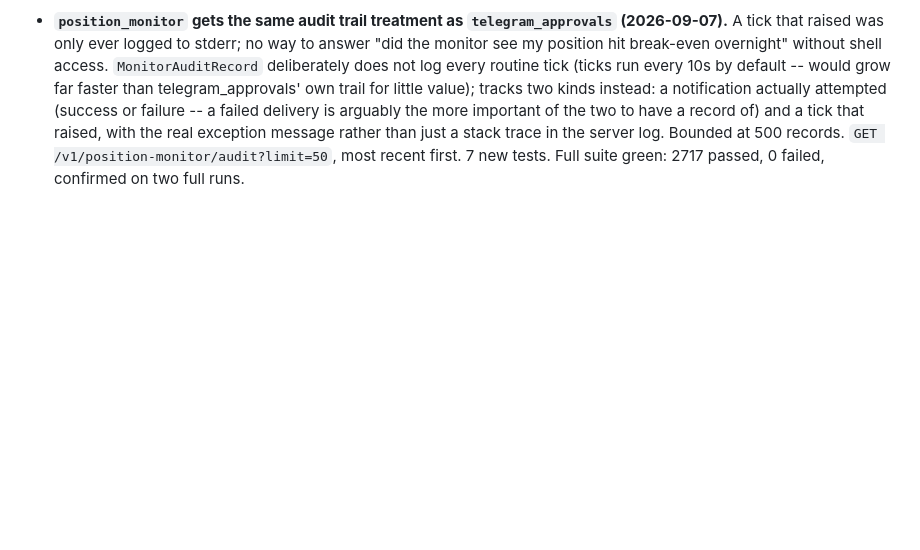
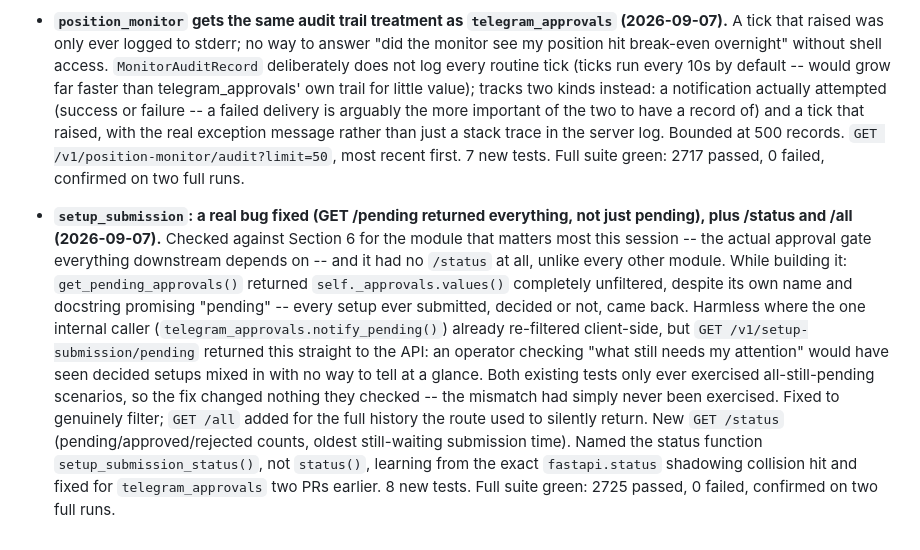
Before and after one commit to ScalpingEdward/JARVIS_os, a Markdown page: JARVIS_MASTER_PLAN.md, the part around the change. Rendered like a GitHub page; blank space fills up the shorter version.

Commit message:
docs: checkpoint entry for the setup_submission pending-filter fix and status endpoint

```diff
--- a/JARVIS_MASTER_PLAN.md
+++ b/JARVIS_MASTER_PLAN.md
@@ -245,3 +245,5 @@ This checkpoint must be updated at each phase boundary or major activation miles
 - **`telegram_approvals` gets a real audit trail; a flaky test fixed after flaking twice (2026-09-07).** Section 6 checked again against the module: "execution timeline/failures" and "audit/evidence access" were both missing -- `notify()`/`notify_pending()` only returned results in the HTTP response, gone once the call returned. `TelegramAuditRecord` matches the shape already used across `executive_mt5_*` (`action`/`actor_id`/`created_at`), records every notify attempt and every webhook decision or refusal (unauthorized chat, forged token), bounded at 500 entries. `GET /v1/telegram-approvals/audit?limit=50`, most recent first. Also fixed: `test_a_failing_tick_does_not_kill_the_loop` and `test_start_and_stop_the_background_loop` (`position_monitor`) had flaked twice in a row across two unrelated commits today -- both slept a single fixed 0.05s and hoped enough 0.01s loop iterations completed by then, unreliable under the real load of running alongside ~2700 other tests. Rewrote both to poll for the actual condition against a generous ceiling instead of guessing a sleep duration; confirmed stable across three isolated runs and two full-suite runs before merging. 10 new tests. Full suite green: 2710 passed, 0 failed.
 
 - **`position_monitor` gets the same audit trail treatment as `telegram_approvals` (2026-09-07).** A tick that raised was only ever logged to stderr; no way to answer "did the monitor see my position hit break-even overnight" without shell access. `MonitorAuditRecord` deliberately does not log every routine tick (ticks run every 10s by default -- would grow far faster than telegram_approvals' own trail for little value); tracks two kinds instead: a notification actually attempted (success or failure -- a failed delivery is arguably the more important of the two to have a record of) and a tick that raised, with the real exception message rather than just a stack trace in the server log. Bounded at 500 records. `GET /v1/position-monitor/audit?limit=50`, most recent first. 7 new tests. Full suite green: 2717 passed, 0 failed, confirmed on two full runs.
+
+- **`setup_submission`: a real bug fixed (GET /pending returned everything, not just pending), plus /status and /all (2026-09-07).** Checked against Section 6 for the module that matters most this session -- the actual approval gate everything downstream depends on -- and it had no `/status` at all, unlike every other module. While building it: `get_pending_approvals()` returned `self._approvals.values()` completely unfiltered, despite its own name and docstring promising "pending" -- every setup ever submitted, decided or not, came back. Harmless where the one internal caller (`telegram_approvals.notify_pending()`) already re-filtered client-side, but `GET /v1/setup-submission/pending` returned this straight to the API: an operator checking "what still needs my attention" would have seen decided setups mixed in with no way to tell at a glance. Both existing tests only ever exercised all-still-pending scenarios, so the fix changed nothing they checked -- the mismatch had simply never been exercised. Fixed to genuinely filter; `GET /all` added for the full history the route used to silently return. New `GET /status` (pending/approved/rejected counts, oldest still-waiting submission time). Named the status function `setup_submission_status()`, not `status()`, learning from the exact `fastapi.status` shadowing collision hit and fixed for `telegram_approvals` two PRs earlier. 8 new tests. Full suite green: 2725 passed, 0 failed, confirmed on two full runs.
```
